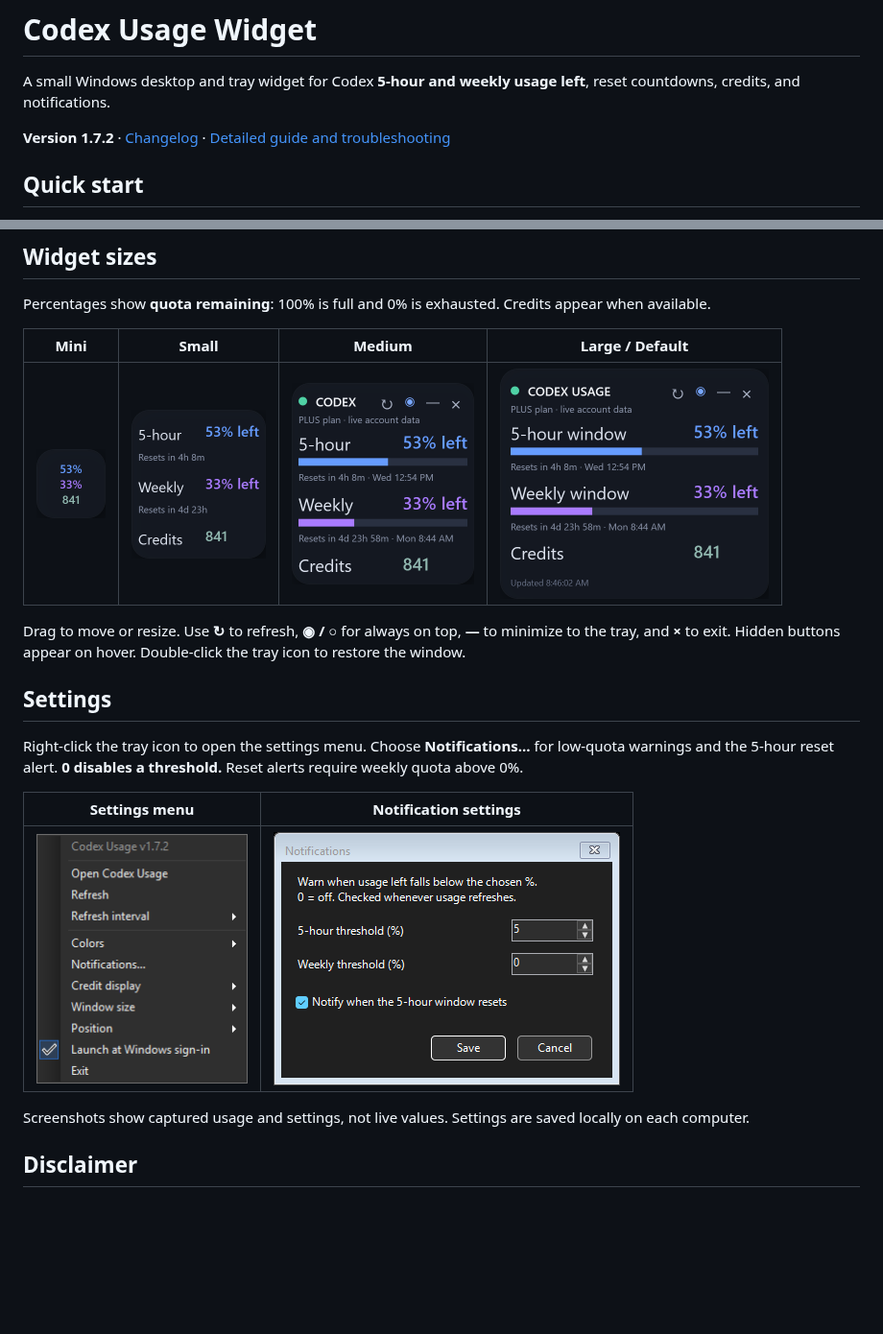
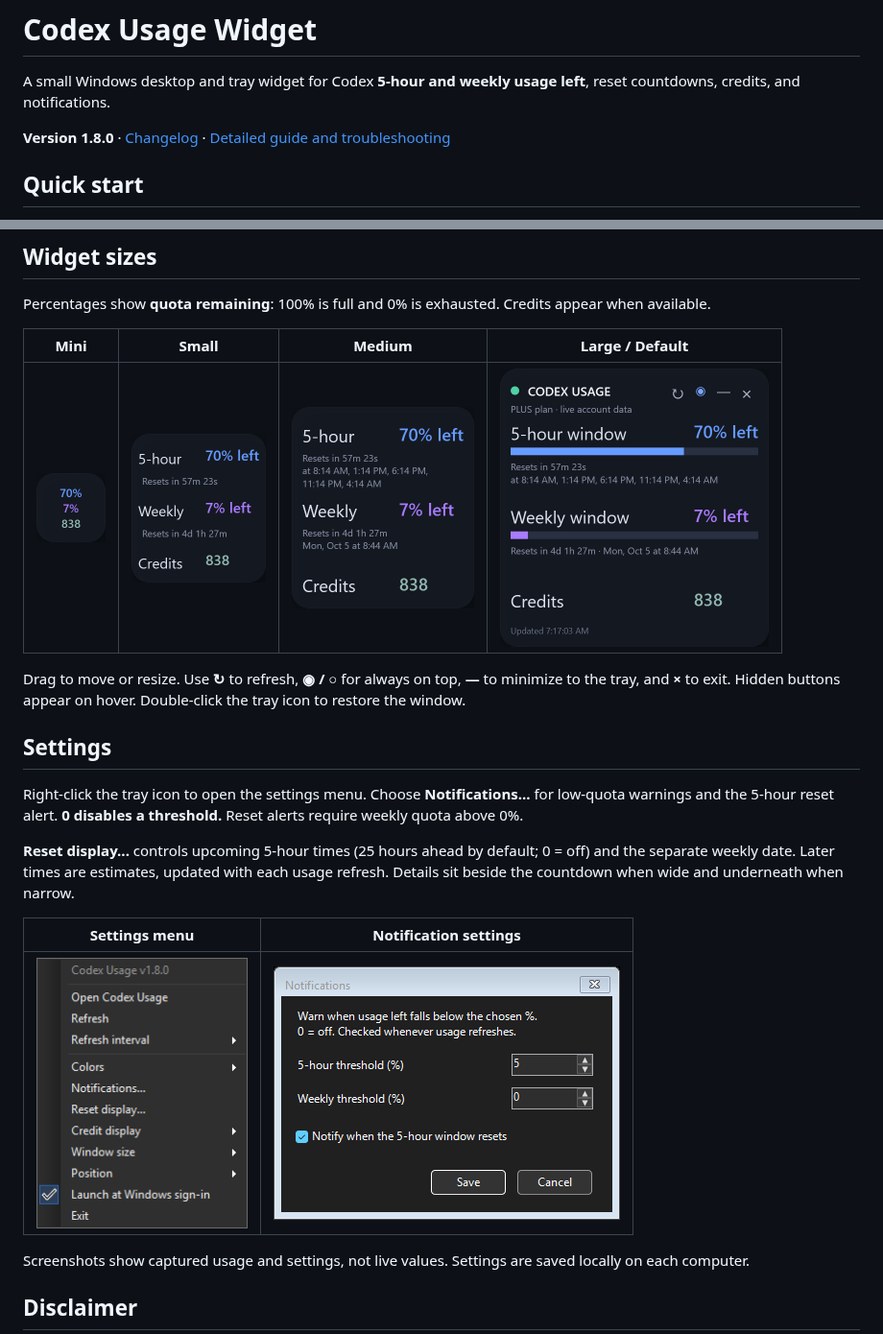
Before and after one commit to moore1emu/codex-usage-widget, a Markdown page: README.md, 2 parts joined by grey strips. Shown at 96% size. Rendered like a GitHub page; pictures changed too: docs/screenshots/settings-menu.png, docs/screenshots/widget-large.png, docs/screenshots/widget-medium.png; blank space fills up the shorter version.

Commit message:
Add configurable reset schedules and responsive dates

```diff
--- a/README.md
+++ b/README.md
@@ -2,7 +2,7 @@
 
 A small Windows desktop and tray widget for Codex **5-hour and weekly usage left**, reset countdowns, credits, and notifications.
 
-**Version 1.7.2** · [Changelog](changelog.md) · [Detailed guide and troubleshooting](extradetails.md)
+**Version 1.8.0** · [Changelog](changelog.md) · [Detailed guide and troubleshooting](extradetails.md)
 
 ## Quick start
 
@@ -26,6 +26,8 @@ Drag to move or resize. Use **↻** to refresh, **◉ / ○** for always on top,
 
 Right-click the tray icon to open the settings menu. Choose **Notifications...** for low-quota warnings and the 5-hour reset alert. **0 disables a threshold.** Reset alerts require weekly quota above 0%.
 
+**Reset display...** controls upcoming 5-hour times (25 hours ahead by default; 0 = off) and the separate weekly date. Later times are estimates, updated with each usage refresh. Details sit beside the countdown when wide and underneath when narrow.
+
 | Settings menu | Notification settings |
 | --- | --- |
 | <img src="docs/screenshots/settings-menu.png" alt="Full widget settings menu" width="220"> | <img src="docs/screenshots/notification-settings.png" alt="Notification settings panel" width="361"> |
```
Also changed, not shown: changelog.md (+9 -0 lines), extradetails.md (+11 -3 lines), 2 other files.
